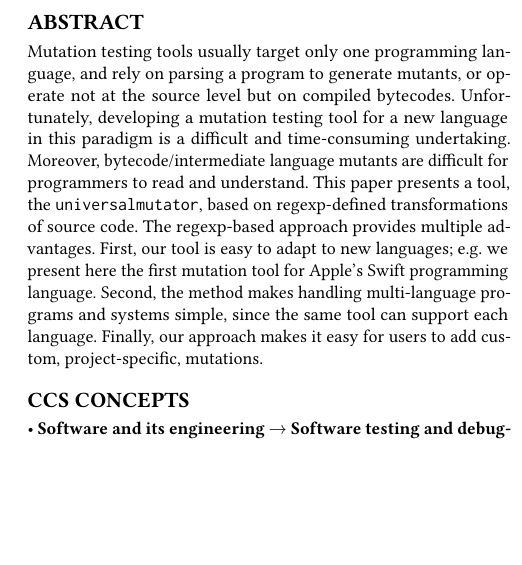
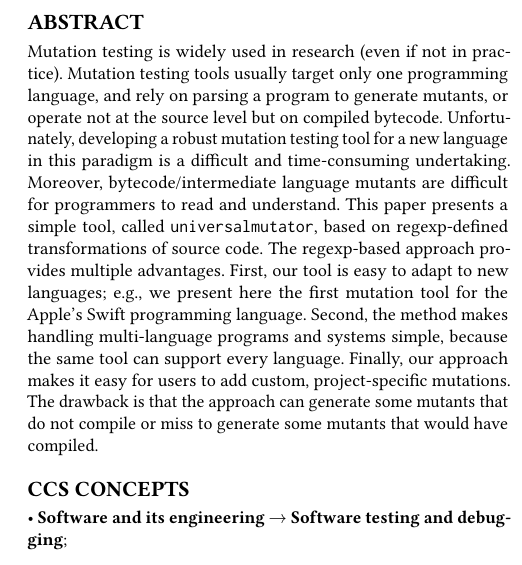
Before and after one commit to agroce/icse18tool, a LaTeX paper (main.tex, which reads abstract.tex): part of one column of page 1 of 3, cut so that both start at the same text, the shorter picture padded with empty space. Compiled offline with pdfLaTeX.

Commit message:
Testing if I can push here

```diff
--- a/abstract.tex
+++ b/abstract.tex
@@ -1,17 +1,22 @@
 \begin{abstract}
+Mutation testing is widely used in research (even if not in practice).
 Mutation testing tools usually target only one programming language,
 and rely on parsing a program to generate mutants, or operate not at
-the source level but on compiled bytecodes.  Unfortunately,
-developing a mutation testing tool for a new language in this paradigm
+the source level but on compiled bytecode.  Unfortunately,
+developing a robust mutation testing tool for a new language in this paradigm
 is a difficult and time-consuming undertaking.  Moreover,
 bytecode/intermediate language mutants are difficult for programmers
-to read and understand.  This paper presents a tool, the {\tt universalmutator},
+to read and understand.  This paper presents a simple tool, called {\tt universalmutator},
 based on regexp-defined transformations of source code.  The
 regexp-based approach
 provides multiple advantages.  First, our tool is easy to adapt to new
-languages; e.g. we present here the first mutation tool for Apple's
+languages; e.g., we present here the first mutation tool for the Apple's
 Swift programming language.  Second, the method makes handling
-multi-language programs and systems simple, since the same tool can
-support each language.  Finally, our approach
-makes it easy for users to add custom, project-specific, mutations.
+multi-language programs and systems simple, because the same tool can
+support every language.  Finally, our approach
+makes it easy for users to add custom, project-specific mutations.
+The drawback is that the approach can generate some mutants that do
+not compile or miss to generate some mutants that would have compiled.
 \end{abstract}
+
+% LocalWords:  bytecode universalmutator multi
```
